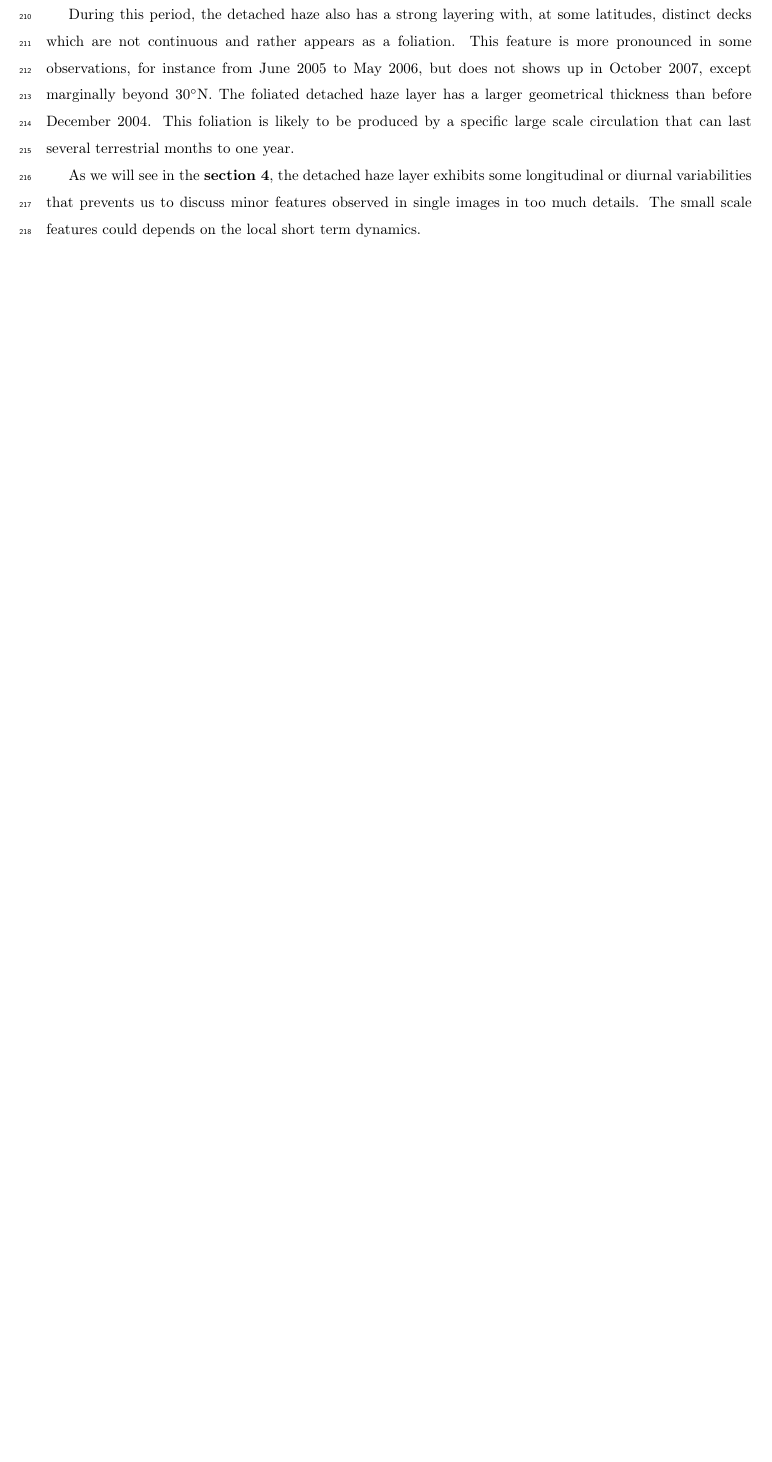
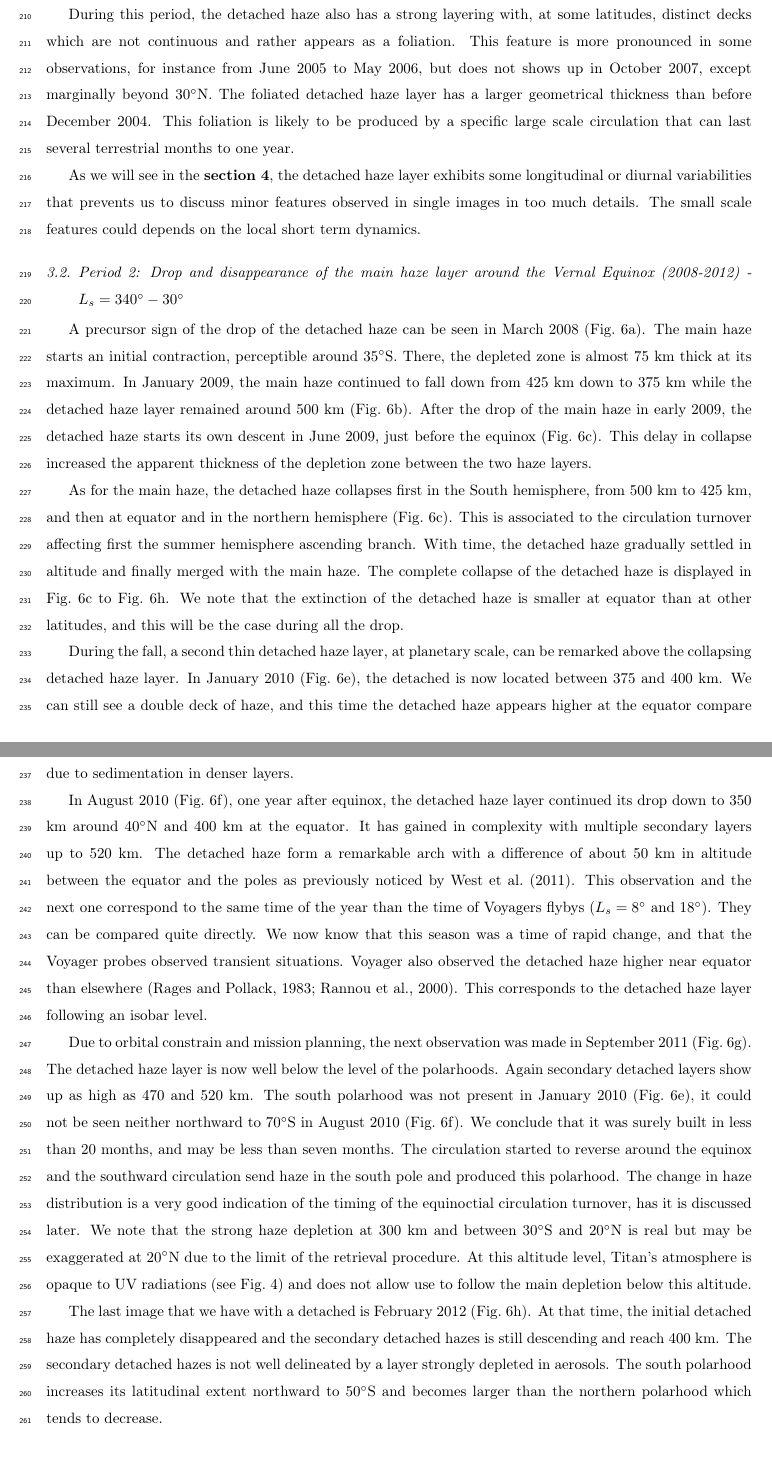
Before and after one commit to seignovert/arxiv-2102.05384, a LaTeX paper (article.tex, which reads 3.2-2008_2012.tex): part of page 11 of 14 before the commit and two parts of pages 11 and 12 of 16 after it, the two joined at a grey line, cut so that both start at the same text, the shorter picture padded with empty space. Compiled offline with pdfLaTeX.

Commit message:
Add 2008-2012 DHL collapse section

```diff
--- /dev/null
+++ b/3.2-2008_2012.tex
@@ -0,0 +1,9 @@
+\subsection{Period 2: Drop and disappearance of the main haze layer around the Vernal Equinox (2008-2012) - $L_s=\ang{340}-\ang{30}$}
+
+A precursor sign of the drop of the detached haze can be seen in March 2008 (Fig.~\ref{fig:dhl_2008_2012}a).
+The main haze starts an initial contraction, perceptible around \ang{35}S. There, the depleted zone is almost
+75 km thick at its maximum. In January 2009, the main haze continued to fall down from 425 km down to 375 km
+while the detached haze layer remained around 500 km (Fig.~\ref{fig:dhl_2008_2012}b). After the drop
+of the main haze in early 2009, the detached haze starts its own descent in June 2009, just before the equinox
+(Fig.~\ref{fig:dhl_2008_2012}c). This delay in collapse increased the apparent thickness of the depletion
+zone between the two haze layers.
@@ -0,0 +16 @@
+    ($L_s=\ang{340}-\ang{30}$) showing the collapse of drop and disappearance of the DHL.
@@ -0,0 +20,44 @@
+    \label{fig:dhl_2008_2012}
+\end{figure*}
+
+As for the main haze, the detached haze collapses first in the South hemisphere, from 500 km to 425 km, and
+then at equator and in the northern hemisphere (Fig.~\ref{fig:dhl_2008_2012}c).
+This is associated to the circulation turnover affecting first the summer hemisphere ascending branch.
+With time, the detached haze gradually settled in altitude and finally merged with
+the main haze. The complete collapse of the detached haze is displayed in Fig.~\ref{fig:dhl_2008_2012}c to
+Fig.~\ref{fig:dhl_2008_2012}h. We note that the extinction of the detached haze is smaller at equator than at
+other latitudes, and this will be the case during all the drop.
+
+During the fall, a second thin detached haze layer, at planetary scale, can be remarked above the collapsing detached
+haze layer. In January 2010 (Fig.~\ref{fig:dhl_2008_2012}e), the detached is now located between 375 and 400 km.
+We can still see a double deck of haze, and this time the detached haze appears higher at the equator compare to the two
+hemispheres, producing an arch. The haze extinction has globally increased by a factor of two due to sedimentation
+in denser layers.
+
+In August 2010 (Fig.~\ref{fig:dhl_2008_2012}f), one year after equinox, the detached haze layer continued
+its drop down to 350 km around \ang{40}N and 400 km at the equator. It has gained in complexity with
+multiple secondary layers up to 520 km. The detached haze form a remarkable arch with a difference of about 50 km
+in altitude between the equator and the poles as previously noticed by~\cite{West2011}.
+This observation and the next one correspond to the same time of the
+year than the time of Voyagers flybys ($L_s=\ang{8}$ and \ang{18}). They can be compared quite directly. We now know
+that this season was a time of rapid change, and that the Voyager probes observed transient situations. Voyager also
+observed the detached haze higher near equator than elsewhere \citep{Rages1983, Rannou2000}. This corresponds to
+the detached haze layer following an isobar level.
+
+Due to orbital constrain and mission planning, the next observation was made in September 2011
+(Fig.~\ref{fig:dhl_2008_2012}g). The detached haze layer is now well below the level of the polarhoods.
+Again secondary detached layers show up as high as 470 and 520 km.
+The south polarhood was not present in January 2010 (Fig.~\ref{fig:dhl_2008_2012}e), it could not be seen
+neither northward to \ang{70}S in August 2010 (Fig.~\ref{fig:dhl_2008_2012}f). We conclude that it was surely
+built in less than 20 months, and may be less than seven months. The circulation started to reverse around the equinox
+and the southward circulation send haze in the south pole and produced this polarhood. The change in haze distribution
+is a very good indication of the timing of the equinoctial circulation turnover, has it is discussed later. We note
+that the strong haze depletion at 300 km and between \ang{30}S and \ang{20}N is real but may be exaggerated at \ang{20}N
+due to the limit of the retrieval procedure. At this altitude level, Titan's atmosphere is opaque to UV radiations
+(see Fig.~\ref{fig:model_uncertainties}) and does not allow use to follow the main depletion below this altitude.
+
+The last image that we have with a detached is February 2012 (Fig.~\ref{fig:dhl_2008_2012}h). At that
+time, the initial detached haze has completely disappeared and the secondary detached hazes is still descending
+and reach 400 km. The secondary detached hazes is not well delineated by a layer strongly depleted in aerosols.
+The south polarhood increases its latitudinal extent northward to \ang{50}S and becomes larger than the northern
+polarhood which tends to decrease.
```
Also changed, not shown: 3-lat_variations.tex (+1 -0 lines), 3.1-2004_2008.tex (+3 -2 lines), biblio.bib (+181 -172 lines), 3.2-2008_2012.tex (9 more changed lines).
